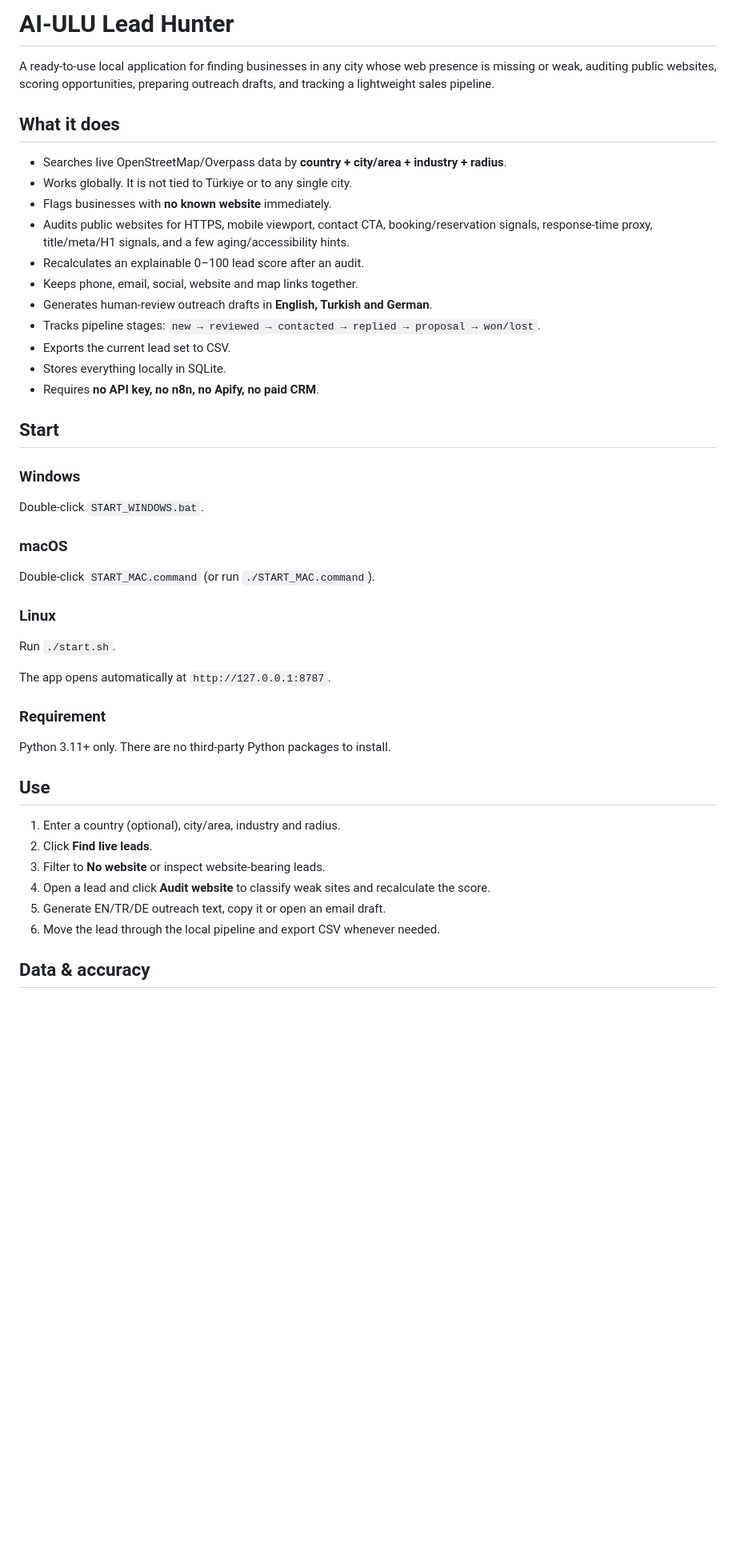
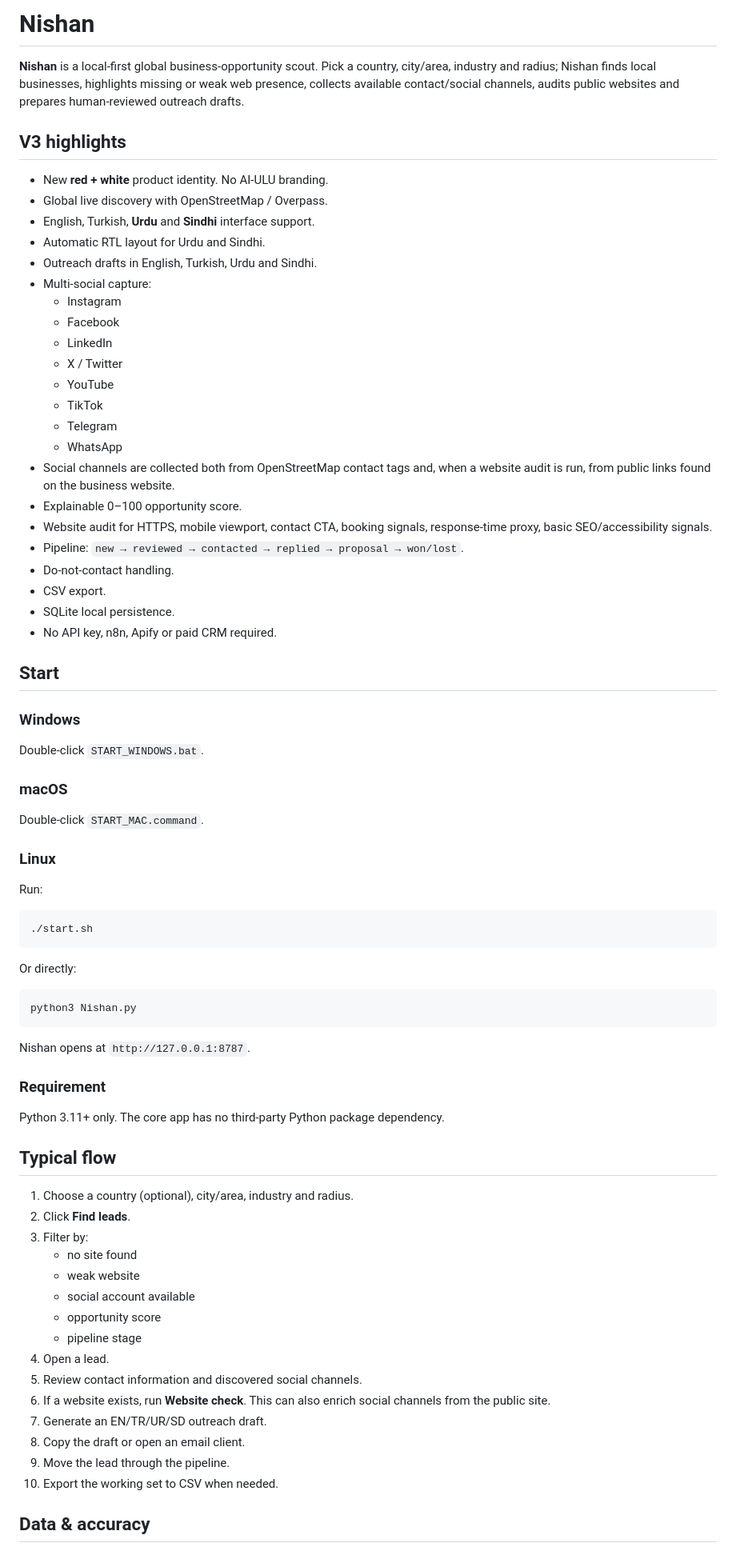
Before and after one commit to ali-ulu/lead, a Markdown page: README.md, the part around one of its changes. Shown at 80% size. Rendered like a GitHub page; blank space fills up the shorter version.

Commit message:
docs(v3): document Nishan features and languages

````diff
--- a/README.md
+++ b/README.md
@@ -1,20 +1,31 @@
-# AI-ULU Lead Hunter
+# Nishan
 
-A ready-to-use local application for finding businesses in any city whose web presence is missing or weak, auditing public websites, scoring opportunities, preparing outreach drafts, and tracking a lightweight sales pipeline.
+**Nishan** is a local-first global business-opportunity scout. Pick a country, city/area, industry and radius; Nishan finds local businesses, highlights missing or weak web presence, collects available contact/social channels, audits public websites and prepares human-reviewed outreach drafts.
 
-## What it does
+## V3 highlights
 
-- Searches live OpenStreetMap/Overpass data by **country + city/area + industry + radius**.
-- Works globally. It is not tied to Türkiye or to any single city.
-- Flags businesses with **no known website** immediately.
-- Audits public websites for HTTPS, mobile viewport, contact CTA, booking/reservation signals, response-time proxy, title/meta/H1 signals, and a few aging/accessibility hints.
-- Recalculates an explainable 0–100 lead score after an audit.
-- Keeps phone, email, social, website and map links together.
-- Generates human-review outreach drafts in **English, Turkish and German**.
-- Tracks pipeline stages: `new → reviewed → contacted → replied → proposal → won/lost`.
-- Exports the current lead set to CSV.
-- Stores everything locally in SQLite.
-- Requires **no API key, no n8n, no Apify, no paid CRM**.
+- New **red + white** product identity. No AI-ULU branding.
+- Global live discovery with OpenStreetMap / Overpass.
+- English, Turkish, **Urdu** and **Sindhi** interface support.
+- Automatic RTL layout for Urdu and Sindhi.
+- Outreach drafts in English, Turkish, Urdu and Sindhi.
+- Multi-social capture:
+  - Instagram
+  - Facebook
+  - LinkedIn
+  - X / Twitter
+  - YouTube
+  - TikTok
+  - Telegram
+  - WhatsApp
+- Social channels are collected both from OpenStreetMap contact tags and, when a website audit is run, from public links found on the business website.
+- Explainable 0–100 opportunity score.
+- Website audit for HTTPS, mobile viewport, contact CTA, booking signals, response-time proxy, basic SEO/accessibility signals.
+- Pipeline: `new → reviewed → contacted → replied → proposal → won/lost`.
+- Do-not-contact handling.
+- CSV export.
+- SQLite local persistence.
+- No API key, n8n, Apify or paid CRM required.
 
 ## Start
 
@@ -22,24 +33,43 @@ A ready-to-use local application for finding businesses in any city whose web pr
 Double-click `START_WINDOWS.bat`.
 
 ### macOS
-Double-click `START_MAC.command` (or run `./START_MAC.command`).
+Double-click `START_MAC.command`.
 
 ### Linux
-Run `./start.sh`.
+Run:
 
-The app opens automatically at `http://127.0.0.1:8787`.
+```bash
+./start.sh
+```
+
+Or directly:
+
+```bash
+python3 Nishan.py
+```
+
+Nishan opens at `http://127.0.0.1:8787`.
 
 ### Requirement
-Python 3.11+ only. There are no third-party Python packages to install.
+Python 3.11+ only. The core app has no third-party Python package dependency.
 
-## Use
+## Typical flow
 
-1. Enter a country (optional), city/area, industry and radius.
-2. Click **Find live leads**.
-3. Filter to **No website** or inspect website-bearing leads.
-4. Open a lead and click **Audit website** to classify weak sites and recalculate the score.
-5. Generate EN/TR/DE outreach text, copy it or open an email draft.
-6. Move the lead through the local pipeline and export CSV whenever needed.
+1. Choose a country (optional), city/area, industry and radius.
+2. Click **Find leads**.
+3. Filter by:
+   - no site found
+   - weak website
+   - social account available
+   - opportunity score
+   - pipeline stage
+4. Open a lead.
+5. Review contact information and discovered social channels.
+6. If a website exists, run **Website check**. This can also enrich social channels from the public site.
+7. Generate an EN/TR/UR/SD outreach draft.
+8. Copy the draft or open an email client.
+9. Move the lead through the pipeline.
+10. Export the working set to CSV when needed.
 
 ## Data & accuracy
 
````
Also changed, not shown: other parts of README.md (+20 -11 lines).
